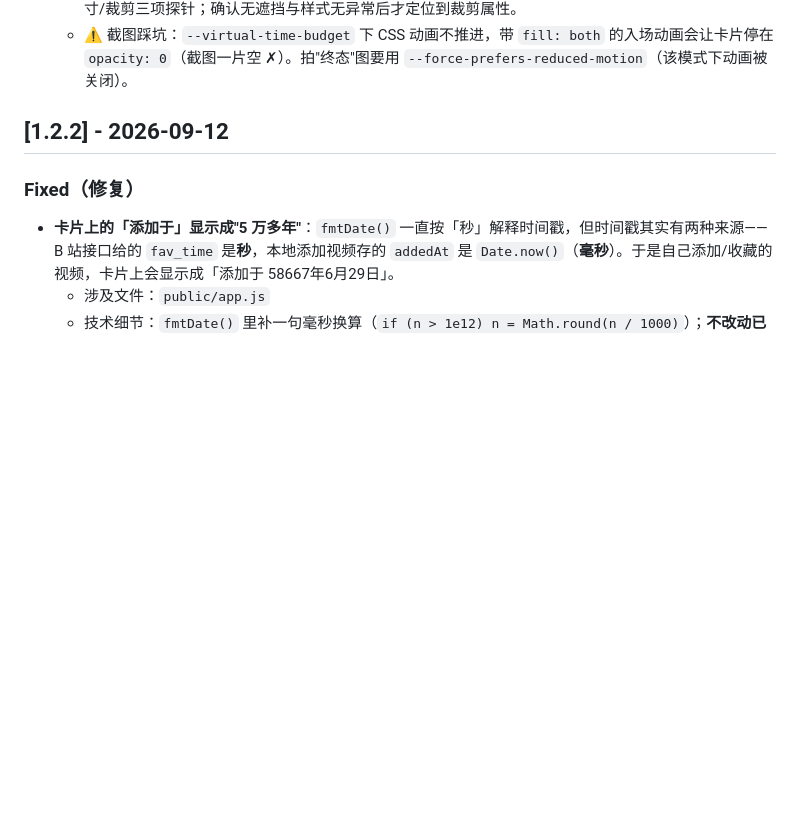
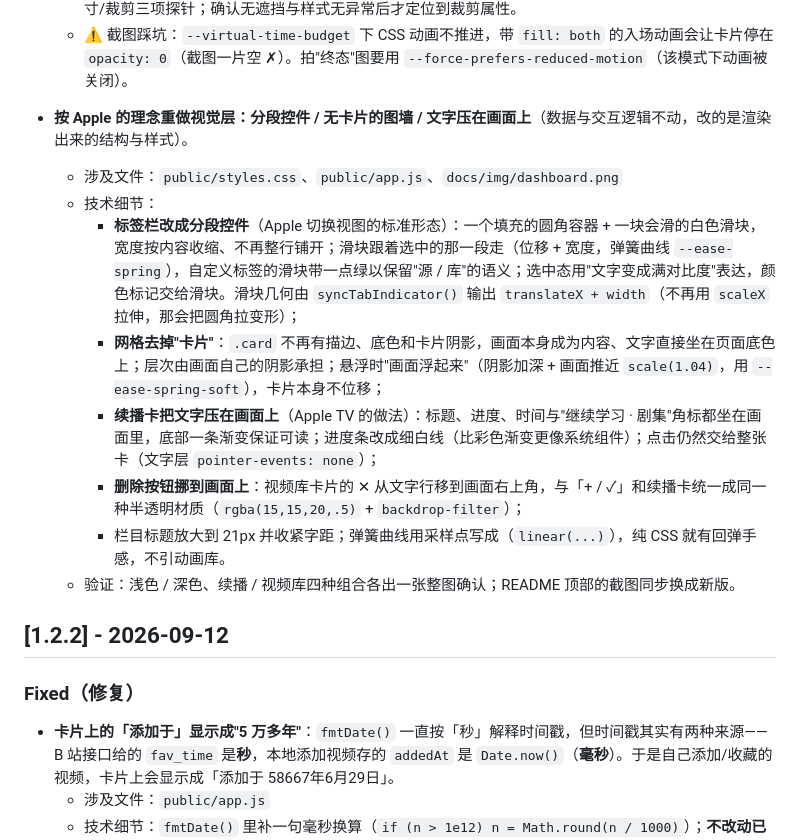
Before and after one commit to JLWLIMOU/BiliNest, a Markdown page: CHANGELOG.md, the part around the change. GitHub-like rendering; blank space fills up the shorter version.

Commit message:
feat(ui): 按 Apple 理念重做视觉层（分段控件 / 图墙 / 文字压在画面上）
- 标签栏改成分段控件：填充圆角容器 + 会滑的白色滑块（位移+宽度，弹簧曲线），
  宽度按内容收缩；自定义标签的滑块带绿以保留源/库语义；选中态用满对比度文字
  表达，颜色标记交给滑块
- 网格去掉卡片：无描边/底色/卡片阴影，画面成为内容，文字坐在页面底色上；
  悬浮是"画面浮起来"（阴影加深 + 画面 scale 1.04），卡片本身不位移
- 续播卡文字压在画面上（Apple TV）：标题/进度/时间/角标都在画面里，
  底部渐变保证可读；进度条改细白线
- 视频库的 ✕ 从文字行移到画面右上角，与 +/✓ 统一为半透明材质
- 栏目标题 21px + 收紧字距；弹簧曲线用采样点写成 linear()，不引动画库
- README 截图同步更新

```diff
--- a/CHANGELOG.md
+++ b/CHANGELOG.md
@@ -84,6 +84,16 @@
   - **顺手修掉一个只在深色模式出现的 bug**：续播卡片的标题在深色下不显示。`.hcard-body h3` 用了 `white-space: nowrap + overflow: hidden + text-overflow: ellipsis` 的组合；换成与视频库卡片一致的 `-webkit-line-clamp: 2`（并显式声明 `color: var(--text)`）后恢复，长标题也不再被切成一行省略号。
   - 验证：浅色 / 深色各出整图与原生分辨率局部图；对标题做过 `elementFromPoint`（无遮挡）、颜色/尺寸/裁剪三项探针；确认无遮挡与样式无异常后才定位到裁剪属性。
   - ⚠️ 截图踩坑：`--virtual-time-budget` 下 CSS 动画不推进，带 `fill: both` 的入场动画会让卡片停在 `opacity: 0`（截图一片空 ✗）。拍"终态"图要用 `--force-prefers-reduced-motion`（该模式下动画被关闭）。
+
+- **按 Apple 的理念重做视觉层：分段控件 / 无卡片的图墙 / 文字压在画面上**（数据与交互逻辑不动，改的是渲染出来的结构与样式）。
+  - 涉及文件：`public/styles.css`、`public/app.js`、`docs/img/dashboard.png`
+  - 技术细节：
+    - **标签栏改成分段控件**（Apple 切换视图的标准形态）：一个填充的圆角容器 + 一块会滑的白色滑块，宽度按内容收缩、不再整行铺开；滑块跟着选中的那一段走（位移 + 宽度，弹簧曲线 `--ease-spring`），自定义标签的滑块带一点绿以保留"源 / 库"的语义；选中态用"文字变成满对比度"表达，颜色标记交给滑块。滑块几何由 `syncTabIndicator()` 输出 `translateX + width`（不再用 `scaleX` 拉伸，那会把圆角拉变形）；
+    - **网格去掉"卡片"**：`.card` 不再有描边、底色和卡片阴影，画面本身成为内容、文字直接坐在页面底色上；层次由画面自己的阴影承担；悬浮时"画面浮起来"（阴影加深 + 画面推近 `scale(1.04)`，用 `--ease-spring-soft`），卡片本身不位移；
+    - **续播卡把文字压在画面上**（Apple TV 的做法）：标题、进度、时间与"继续学习 · 剧集"角标都坐在画面里，底部一条渐变保证可读；进度条改成细白线（比彩色渐变更像系统组件）；点击仍然交给整张卡（文字层 `pointer-events: none`）；
+    - **删除按钮挪到画面上**：视频库卡片的 ✕ 从文字行移到画面右上角，与「+ / ✓」和续播卡统一成同一种半透明材质（`rgba(15,15,20,.5)` + `backdrop-filter`）；
+    - 栏目标题放大到 21px 并收紧字距；弹簧曲线用采样点写成（`linear(...)`），纯 CSS 就有回弹手感，不引动画库。
+  - 验证：浅色 / 深色、续播 / 视频库四种组合各出一张整图确认；README 顶部的截图同步换成新版。
 
 ## [1.2.2] - 2026-09-12
 
```
Also changed, not shown: docs/img/dashboard.png, 2 other files.
